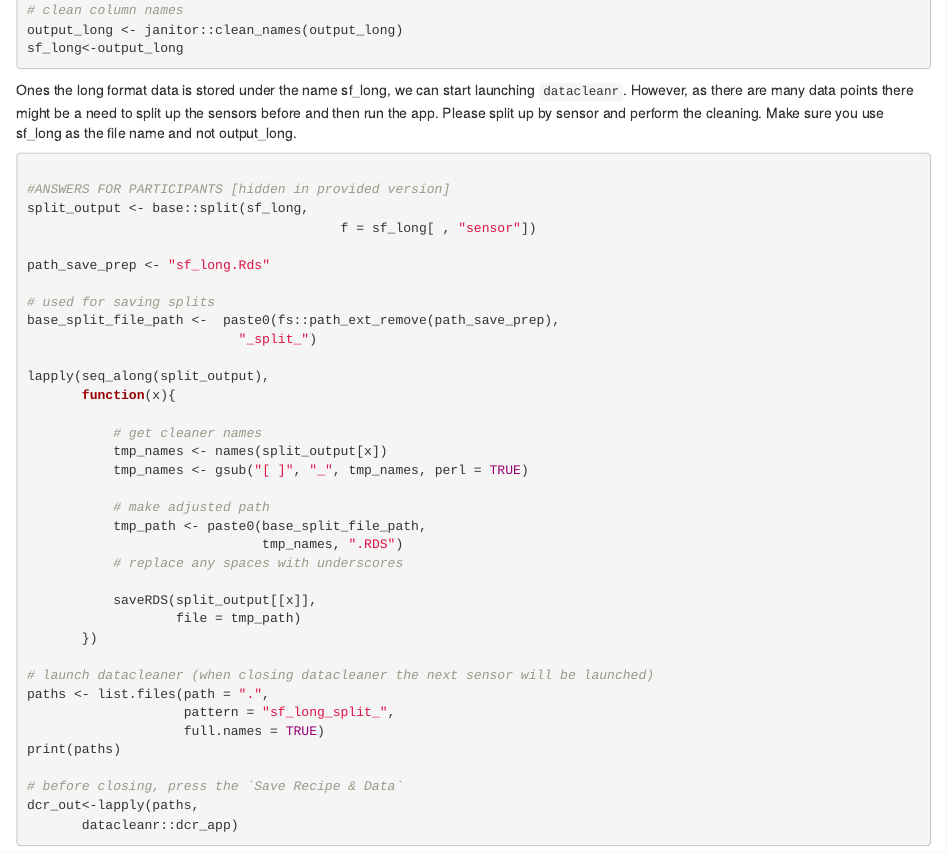
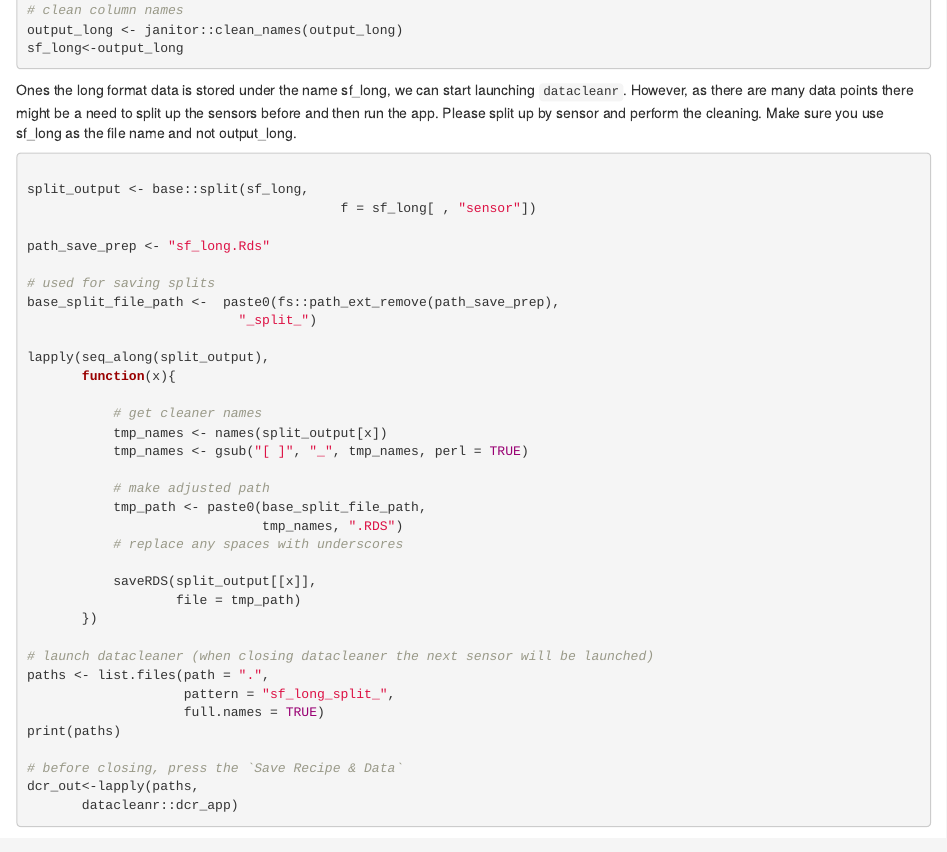
Before and after one commit to deep-org/website, an R Markdown document (content/docs-workshops/esa-workshop2021/01_datacleanr.Rmarkdown): the page in a window 1100 px wide, from 7980 px down. Rendered offline with R 4.5, knitr and Pandoc, with nearby package versions.

Commit message:
removed comment directive

````diff
--- a/content/docs-workshops/esa-workshop2021/01_datacleanr.Rmarkdown
+++ b/content/docs-workshops/esa-workshop2021/01_datacleanr.Rmarkdown
@@ -450,7 +450,6 @@ Ones the long format data is stored under the name sf_long, we can start launchi
 
 ```{r}
 
-#ANSWERS FOR PARTICIPANTS [hidden in provided version]
 split_output <- base::split(sf_long,
                                         f = sf_long[ , "sensor"])
 
````
Also changed, not shown: 1 other file.
